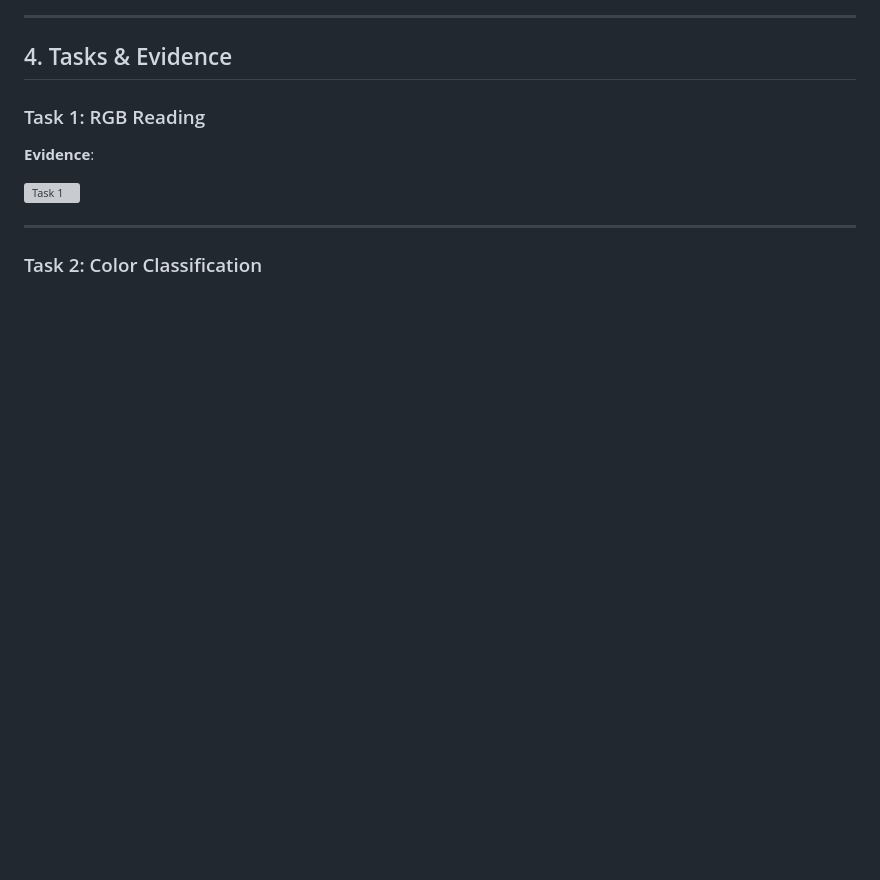
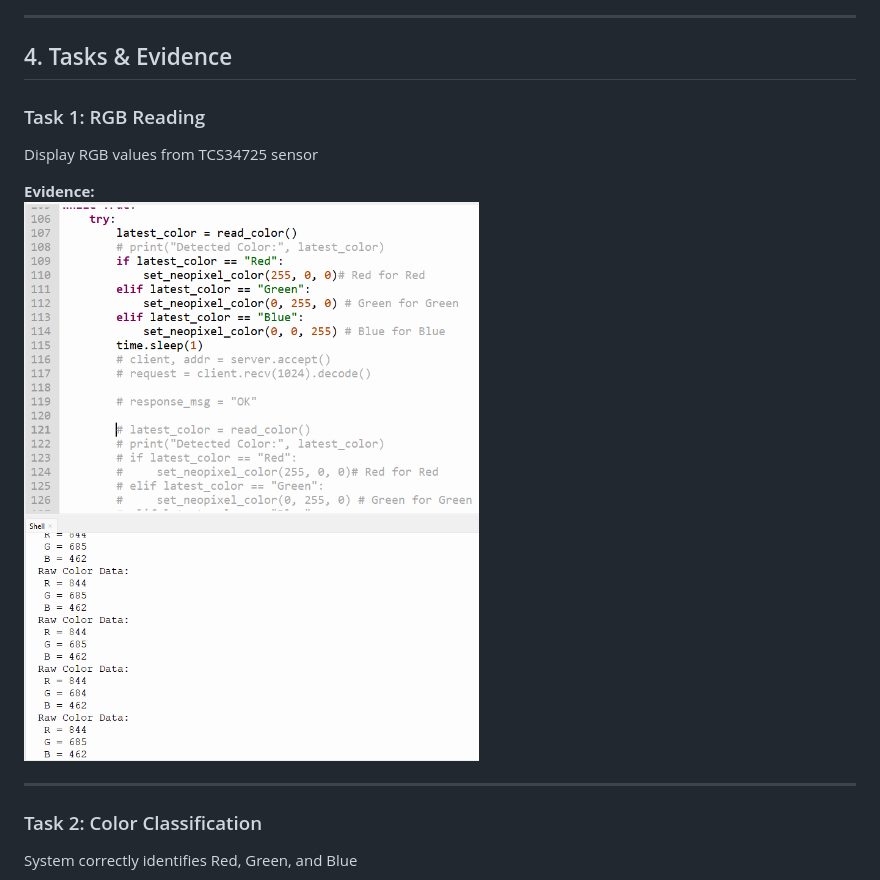
Before and after one commit to ChenChanveasna/spring_2026_iot_003_group_2, a Markdown page: Lab 5/README.md, the part around one of its changes. Drawn GitHub-style; pictures changed too: Lab 5/images/image_2026-04-03_16-03-59.png (added); blank space fills up the shorter version; grey boxes are pictures that could not be loaded.

```diff
--- a/Lab 5/README.md
+++ b/Lab 5/README.md
@@ -42,13 +64,13 @@ App Inventor for real-time monitoring and manual control.
 ## 4. Tasks & Evidence
 
 ### Task 1: RGB Reading
+Display RGB values from TCS34725 sensor
 
-
-**Evidence**:
-
-![Task 1]()
+**Evidence:**
+![Task 1](images/image_2026-04-03_16-03-59.png)
 
 ---
 
 ### Task 2: Color Classification
+System correctly identifies Red, Green, and Blue
 
```
Also changed, not shown: other parts of Lab 5/README.md (+60 -28 lines), Lab 5/images/lab-5 diagram.png (added).
